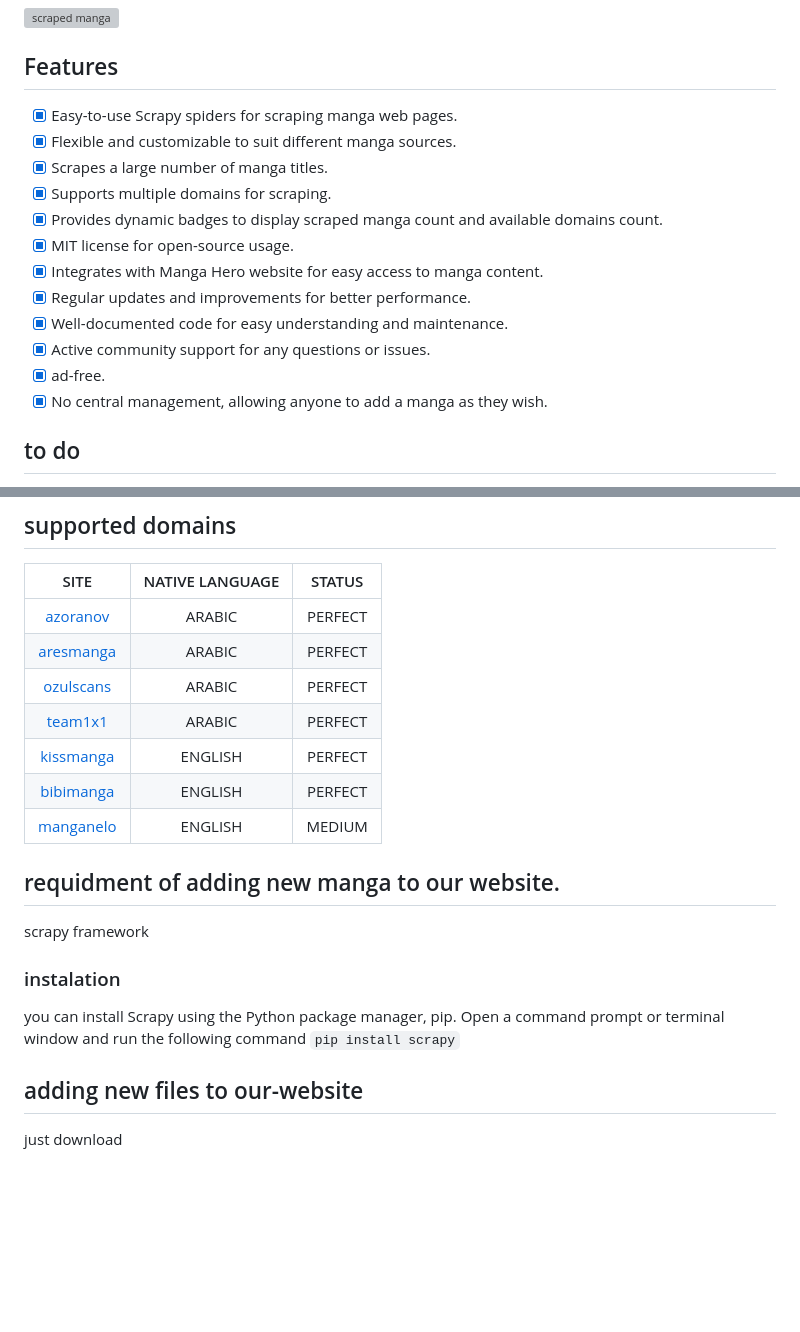
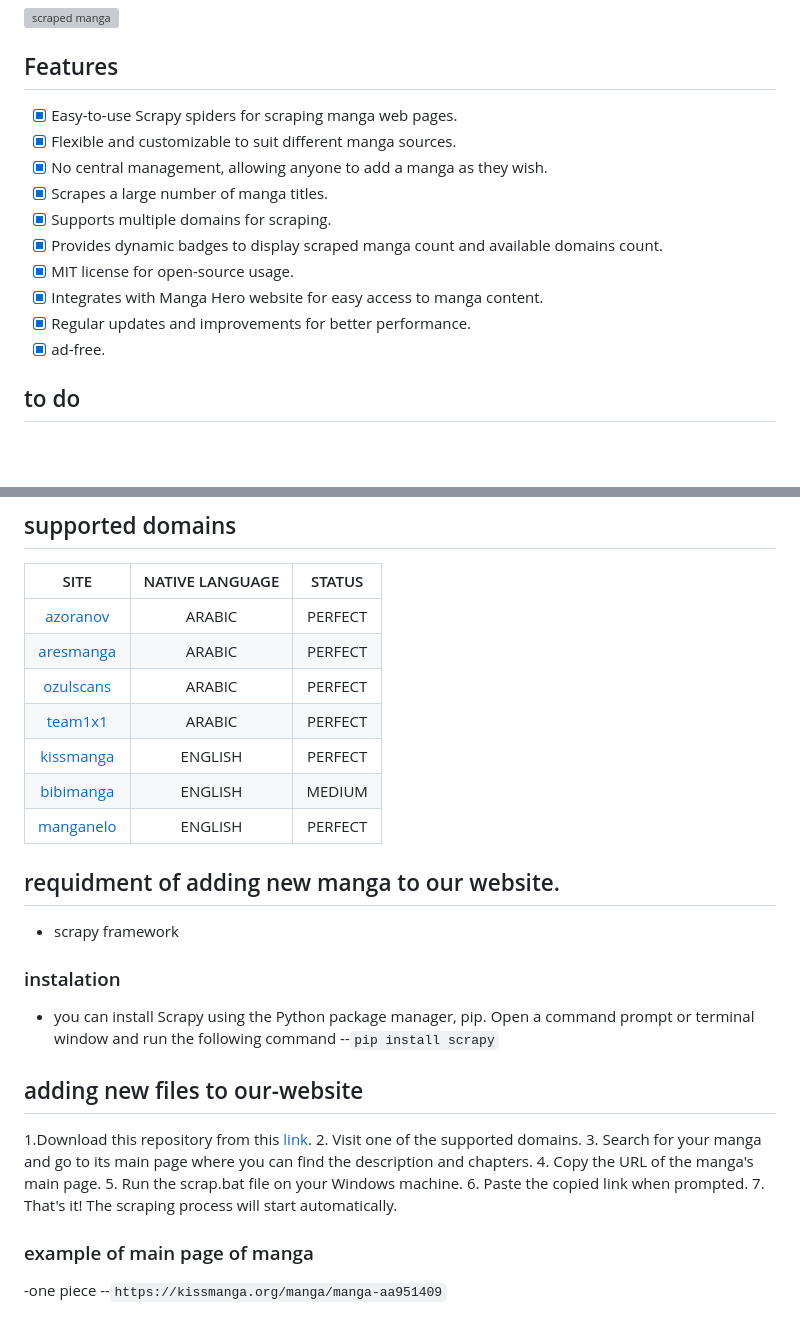
Before and after one commit to Dahmane-tech/manga-hero, a Markdown page: README.md, 2 parts joined by grey strips. Rendered like a GitHub page; blank space fills up the shorter version; grey boxes are pictures that could not be loaded.

```diff
--- a/README.md
+++ b/README.md
@@ -7,16 +7,14 @@ A manga web page based on Scrapy spiders that make it more flexible and simple
  ## Features
 - [x] Easy-to-use Scrapy spiders for scraping manga web pages.
 - [x] Flexible and customizable to suit different manga sources.
+- [x] No central management, allowing anyone to add a manga as they wish.
 - [x] Scrapes a large number of manga titles.
 - [x] Supports multiple domains for scraping.
 - [x] Provides dynamic badges to display scraped manga count and available domains count.
 - [x] MIT license for open-source usage.
 - [x] Integrates with Manga Hero website for easy access to manga content.
 - [x] Regular updates and improvements for better performance.
-- [x] Well-documented code for easy understanding and maintenance.
-- [x] Active community support for any questions or issues.
 - [x] ad-free.
-- [x] No central management, allowing anyone to add a manga as they wish.
 
 ## to do
 - [ ] Background keyframe bookmarking for chapters,
@@ -40,14 +38,23 @@ A manga web page based on Scrapy spiders that make it more flexible and simple
 |     [azoranov](https://azoranov.com/)      |       ARABIC       |   PERFECT   |
 | [aresmanga](https://aresmanga.net/series/) |       ARABIC       |   PERFECT   |
 | [ozulscans](https://ozulscans.com/manga/)  |       ARABIC       |   PERFECT   |
-|       [team1x1](https://team1x1.fun)       |       ARABIC       |   PERFECT   |
-|    [kissmanga](https://kissmanga.org/)     |       ENGLISH      |   PERFECT   |
-|   [bibimanga](https://bibimanga.com/)      |       ENGLISH      |   PERFECT   |
-|   [manganelo](https://ww5.manganelo.tv/)   |       ENGLISH      |   MEDIUM    |
+|     [team1x1](https://team1x1.fun)         |       ARABIC       |   PERFECT   |
+|     [kissmanga](https://kissmanga.org/)    |       ENGLISH      |   PERFECT   |
+|     [bibimanga](https://bibimanga.com/)    |       ENGLISH      |   MEDIUM    |
+|     [manganelo](https://ww5.manganelo.tv/) |       ENGLISH      |   PERFECT   |
 ## requidment of adding new manga to our website.
-scrapy framework
+- scrapy framework
 ### instalation
-you can install Scrapy using the Python package manager, pip. Open a command prompt or terminal window and run the following command
-`pip install scrapy`
+- you can install Scrapy using the Python package manager, pip. Open a command prompt or terminal window and run the following command
+--`pip install scrapy`
 ## adding new files to our-website
- just download
+1.Download this  repository from this [link](https://github.com/Dahmane-tech/manga-hero/archive/refs/heads/main.zip).
+2. Visit one of the supported domains.
+3. Search for your manga and go to its main page where you can find the description and chapters.
+4. Copy the URL of the manga's main page.
+5. Run the scrap.bat file on your Windows machine.
+6. Paste the copied link when prompted.
+7. That's it! The scraping process will start automatically.
+### example of main page of manga
+-one piece
+--`https://kissmanga.org/manga/manga-aa951409`
```
